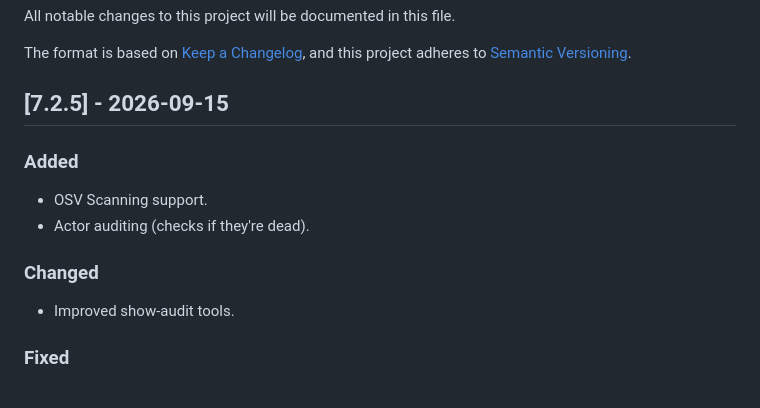
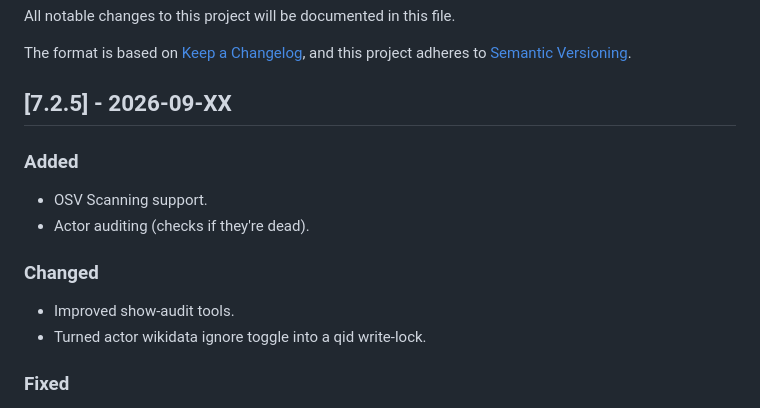
Before and after one commit to LezWatch/lwtv-underscores, a Markdown page: CHANGELOG.md, the part around the change. Rendered like a GitHub page.

Commit message:
add to changelog
Signed-off-by: Mika Ipstenu Epstein <ipstenu@halfelf.org>

```diff
--- a/CHANGELOG.md
+++ b/CHANGELOG.md
@@ -4,7 +4,7 @@ All notable changes to this project will be documented in this file.
 
 The format is based on [Keep a Changelog](https://keepachangelog.com/en/1.1.0/), and this project adheres to [Semantic Versioning](https://semver.org/spec/v2.0.0.html).
 
-## [7.2.5] - 2026-09-15
+## [7.2.5] - 2026-09-XX
 
 ### Added
 
@@ -14,6 +14,7 @@ The format is based on [Keep a Changelog](https://keepachangelog.com/en/1.1.0/),
 ### Changed
 
 - Improved show-audit tools.
+- Turned actor wikidata ignore toggle into a qid write-lock.
 
 ### Fixed
 
```
